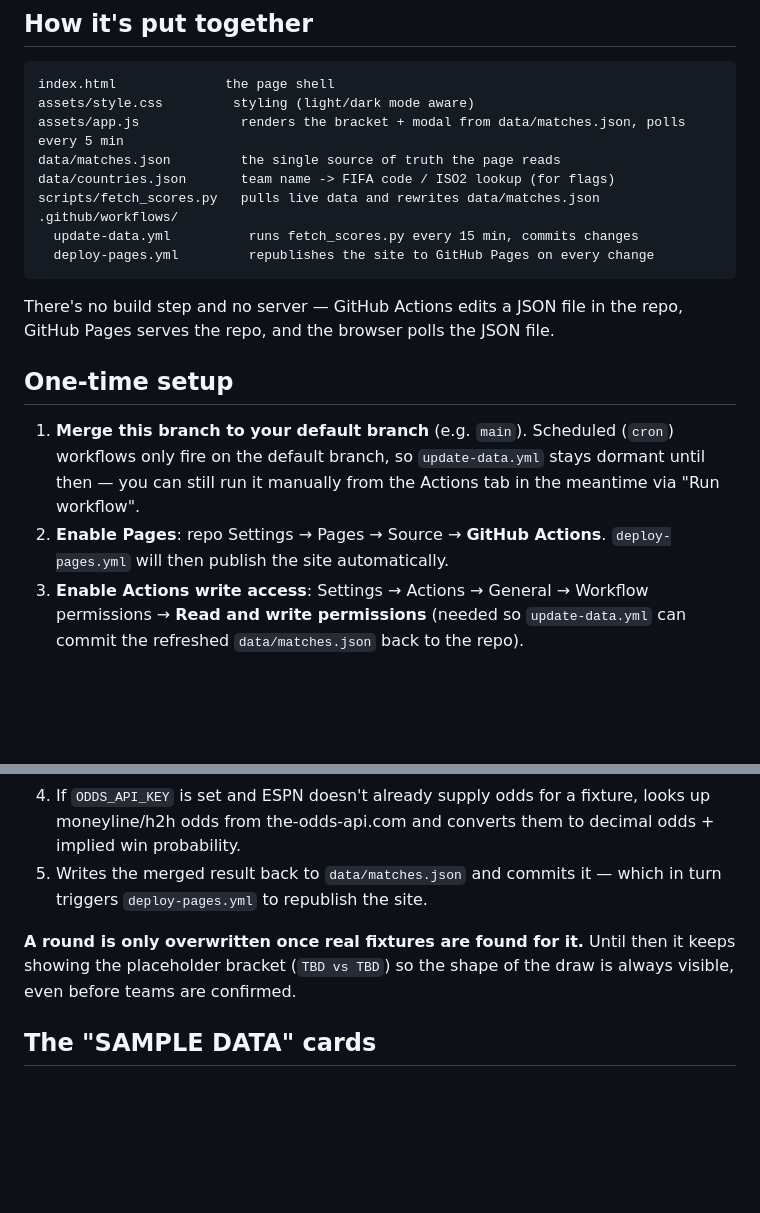
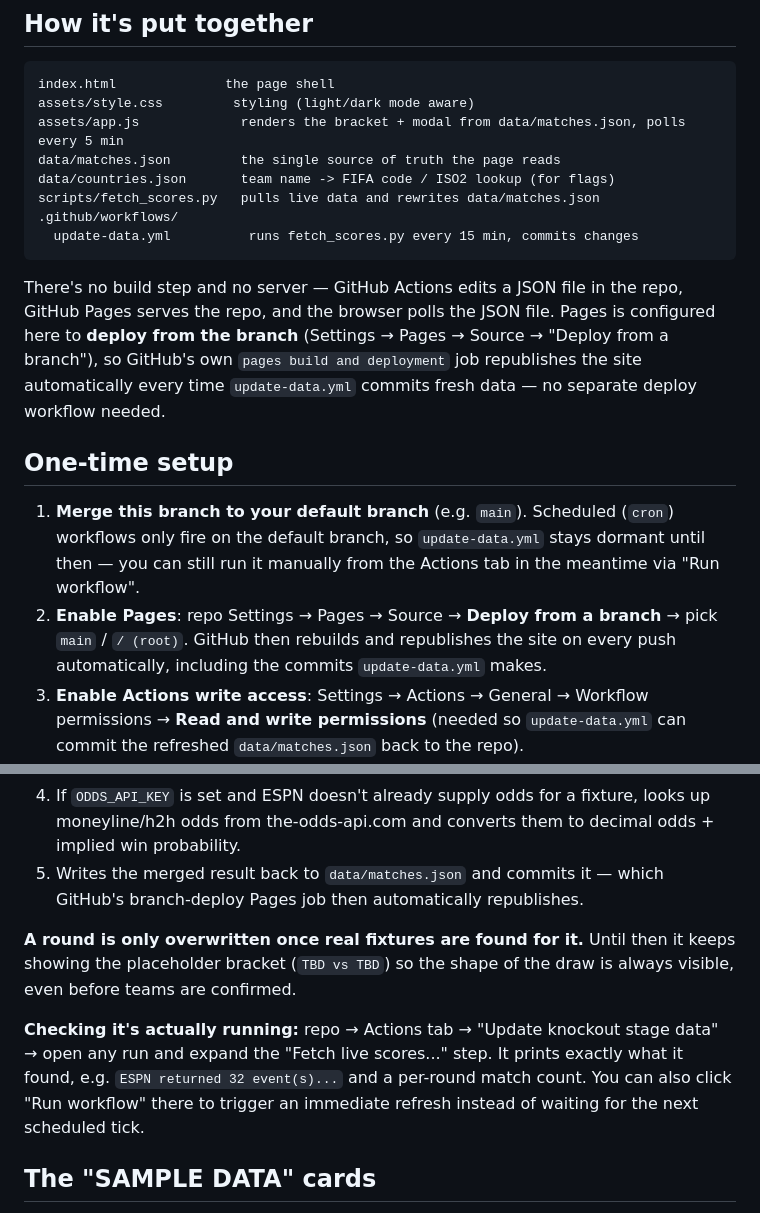
Before and after one commit to rnoolu/world-cup, a Markdown page: README.md, 2 parts joined by grey strips. Rendered like a GitHub page; blank space fills up the shorter version.

Commit message:
Update README: Pages deploys via the branch, not a dedicated workflow
Reflects removal of deploy-pages.yml — this repo's GitHub Pages is
configured to deploy from the branch directly, which already
republishes automatically on every commit update-data.yml makes.

````diff
--- a/README.md
+++ b/README.md
@@ -18,11 +18,14 @@ data/countries.json       team name -> FIFA code / ISO2 lookup (for flags)
 scripts/fetch_scores.py   pulls live data and rewrites data/matches.json
 .github/workflows/
   update-data.yml          runs fetch_scores.py every 15 min, commits changes
-  deploy-pages.yml         republishes the site to GitHub Pages on every change
 ```
 
 There's no build step and no server — GitHub Actions edits a JSON file in the
 repo, GitHub Pages serves the repo, and the browser polls the JSON file.
+Pages is configured here to **deploy from the branch** (Settings → Pages →
+Source → "Deploy from a branch"), so GitHub's own `pages build and
+deployment` job republishes the site automatically every time
+`update-data.yml` commits fresh data — no separate deploy workflow needed.
 
 ## One-time setup
 
@@ -30,8 +33,10 @@ repo, GitHub Pages serves the repo, and the browser polls the JSON file.
    (`cron`) workflows only fire on the default branch, so `update-data.yml`
    stays dormant until then — you can still run it manually from the Actions
    tab in the meantime via "Run workflow".
-2. **Enable Pages**: repo Settings → Pages → Source → **GitHub Actions**.
-   `deploy-pages.yml` will then publish the site automatically.
+2. **Enable Pages**: repo Settings → Pages → Source → **Deploy from a
+   branch** → pick `main` / `/ (root)`. GitHub then rebuilds and republishes
+   the site on every push automatically, including the commits
+   `update-data.yml` makes.
 3. **Enable Actions write access**: Settings → Actions → General →
    Workflow permissions → **Read and write permissions** (needed so
    `update-data.yml` can commit the refreshed `data/matches.json` back to
@@ -61,11 +66,17 @@ unlike this dev sandbox, have normal internet access) and:
    fixture, looks up moneyline/h2h odds from the-odds-api.com and converts
    them to decimal odds + implied win probability.
 5. Writes the merged result back to `data/matches.json` and commits it —
-   which in turn triggers `deploy-pages.yml` to republish the site.
+   which GitHub's branch-deploy Pages job then automatically republishes.
 
 **A round is only overwritten once real fixtures are found for it.** Until
 then it keeps showing the placeholder bracket (`TBD vs TBD`) so the shape of
 the draw is always visible, even before teams are confirmed.
+
+**Checking it's actually running:** repo → Actions tab → "Update knockout
+stage data" → open any run and expand the "Fetch live scores..." step. It
+prints exactly what it found, e.g. `ESPN returned 32 event(s)...` and a
+per-round match count. You can also click "Run workflow" there to trigger an
+immediate refresh instead of waiting for the next scheduled tick.
 
 ## The "SAMPLE DATA" cards
 
````
